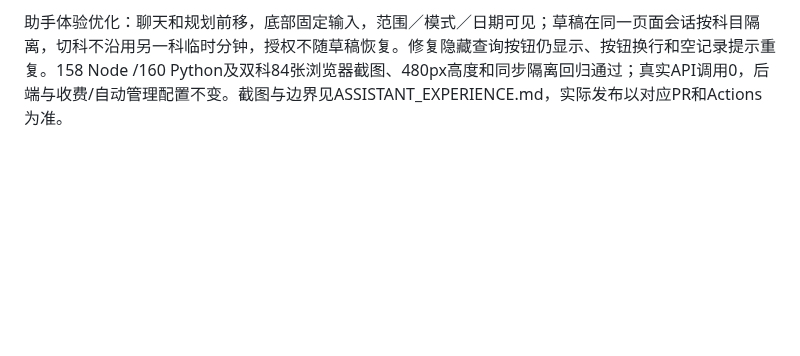
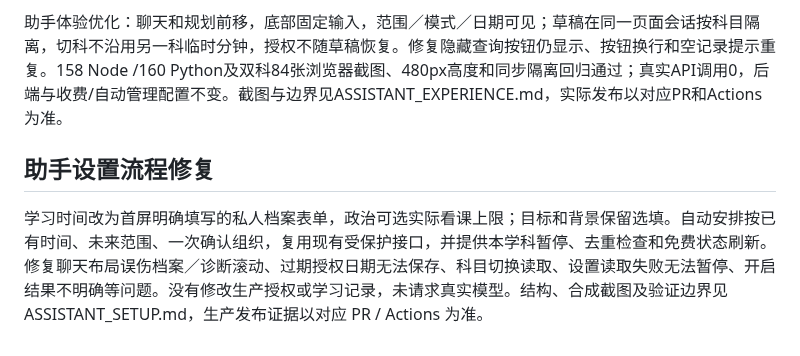
Before and after one commit to kopdabanya-commits/BanyaKaoyan, a Markdown page: docs/PROJECT_STATUS.md, the part around the change. Drawn GitHub-style; blank space fills up the shorter version.

Commit message:
fix: make assistant setup clear and keep profile forms scrollable

```diff
--- a/docs/PROJECT_STATUS.md
+++ b/docs/PROJECT_STATUS.md
@@ -105,3 +105,7 @@ M7.4 集成本地最终回归：150项 Node、151项 Python 通过；计划镜
 人民币接入修复：原生CNY费用状态、应用月预算和可选无月调用次数上限；货币账本绑定防止费用重置，自动管理保持关闭。新增受明确收费授权的真实预览验收入口，复用既有安全配置与所有者Secret，不写学习计划。完整本地151 Node / 160 Python通过；未把代码测试当作真实调用。实际上线和真实调用结果记录在本次修复PR与Actions，详见M7_3_API_READINESS.md。
 
 助手体验优化：聊天和规划前移，底部固定输入，范围／模式／日期可见；草稿在同一页面会话按科目隔离，切科不沿用另一科临时分钟，授权不随草稿恢复。修复隐藏查询按钮仍显示、按钮换行和空记录提示重复。158 Node /160 Python及双科84张浏览器截图、480px高度和同步隔离回归通过；真实API调用0，后端与收费/自动管理配置不变。截图与边界见ASSISTANT_EXPERIENCE.md，实际发布以对应PR和Actions为准。
+
+## 助手设置流程修复
+
+学习时间改为首屏明确填写的私人档案表单，政治可选实际看课上限；目标和背景保留选填。自动安排按已有时间、未来范围、一次确认组织，复用现有受保护接口，并提供本学科暂停、去重检查和免费状态刷新。修复聊天布局误伤档案／诊断滚动、过期授权日期无法保存、科目切换读取、设置读取失败无法暂停、开启结果不明确等问题。没有修改生产授权或学习记录，未请求真实模型。结构、合成截图及验证边界见 ASSISTANT_SETUP.md，生产发布证据以对应 PR / Actions 为准。
```
Also changed, not shown: docs/ASSISTANT_SETUP.md (added, +48 -0 lines), docs/index.md (+1 -0 lines), docs/images/assistant-setup/english-time.png (added), docs/images/assistant-setup/missing-time.png (added), docs/images/assistant-setup/politics-time.png (added), docs/images/assistant-setup/scope.png (added), 8 other files.
